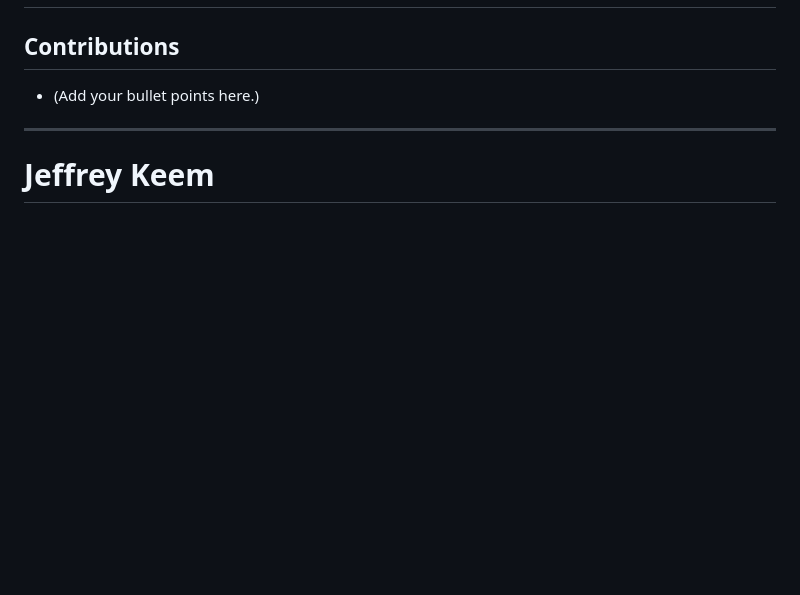
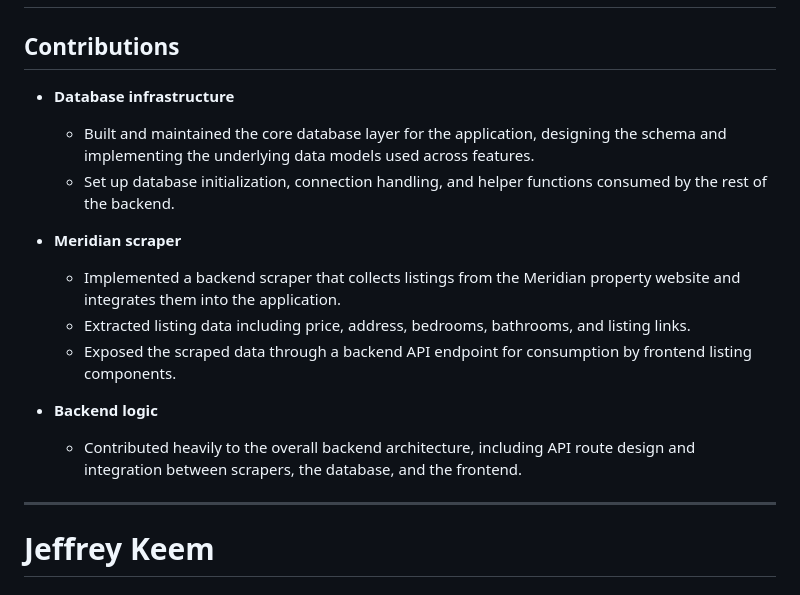
Before and after one commit to ucsb-cs148-w26/pj03-housing-manager, a Markdown page: team/contributions/Contribs.md, the part around the change. Rendered like a GitHub page; blank space fills up the shorter version.

Commit message:
Alex Contributions

```diff
--- a/team/contributions/Contribs.md
+++ b/team/contributions/Contribs.md
@@ -43,7 +43,18 @@ It also provides context for GitHub commit activity and any pair programming not
 # Alex Yoon
 
 ## Contributions
-- (Add your bullet points here.)
+
+- **Database infrastructure**
+  - Built and maintained the core database layer for the application, designing the schema and implementing the underlying data models used across features.
+  - Set up database initialization, connection handling, and helper functions consumed by the rest of the backend.
+
+- **Meridian scraper**
+  - Implemented a backend scraper that collects listings from the Meridian property website and integrates them into the application.
+  - Extracted listing data including price, address, bedrooms, bathrooms, and listing links.
+  - Exposed the scraped data through a backend API endpoint for consumption by frontend listing components.
+
+- **Backend logic**
+  - Contributed heavily to the overall backend architecture, including API route design and integration between scrapers, the database, and the frontend.
 
 
 ---
```
